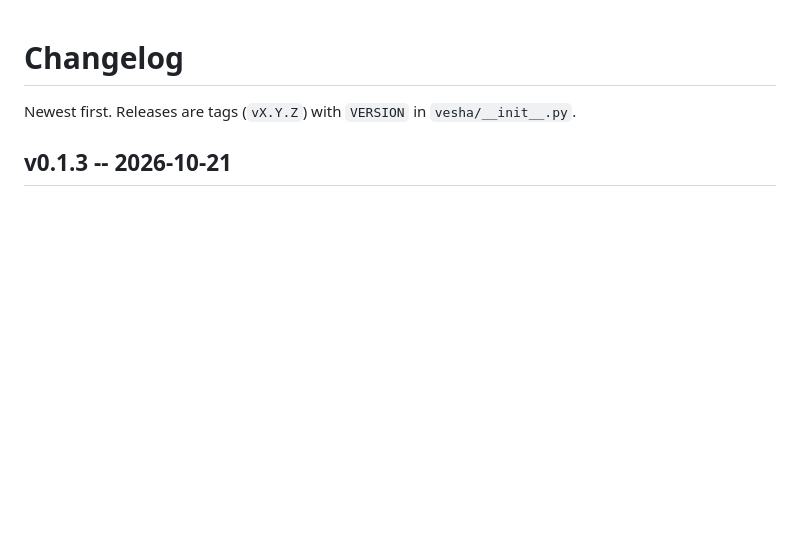
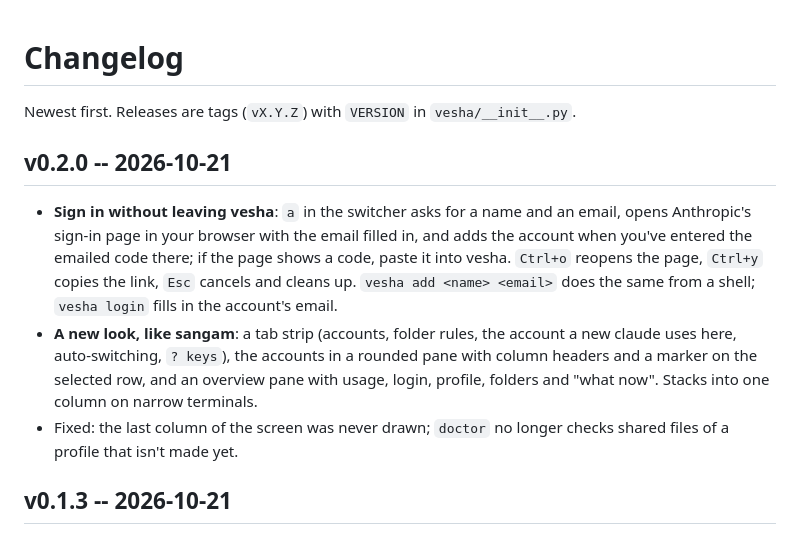
Before and after one commit to Theyashsawarkar/vesha, a Markdown page: CHANGELOG.md, the part around the change. Drawn GitHub-style; blank space fills up the shorter version.

```diff
--- a/CHANGELOG.md
+++ b/CHANGELOG.md
@@ -1,6 +1,23 @@
 # Changelog
 
 Newest first. Releases are tags (`vX.Y.Z`) with `VERSION` in `vesha/__init__.py`.
+
+## v0.2.0 -- 2026-10-21
+
+- **Sign in without leaving vesha**: `a` in the switcher asks for a name and
+  an email, opens Anthropic's sign-in page in your browser with the email
+  filled in, and adds the account when you've entered the emailed code
+  there; if the page shows a code, paste it into vesha. `Ctrl+o` reopens
+  the page, `Ctrl+y` copies the link, `Esc` cancels and cleans up.
+  `vesha add <name> <email>` does the same from a shell; `vesha login`
+  fills in the account's email.
+- **A new look, like sangam**: a tab strip (accounts, folder rules, the
+  account a new claude uses here, auto-switching, `? keys`), the accounts in
+  a rounded pane with column headers and a marker on the selected row, and
+  an overview pane with usage, login, profile, folders and "what now".
+  Stacks into one column on narrow terminals.
+- Fixed: the last column of the screen was never drawn; `doctor` no longer
+  checks shared files of a profile that isn't made yet.
 
 ## v0.1.3 -- 2026-10-21
 
```
Also changed, not shown: README.md (+31 -7 lines), assets/screenshots/keys.png, assets/screenshots/signin.png (added), assets/screenshots/switcher.png, docs/assets/screenshots/keys.png, docs/assets/screenshots/signin.png (added), docs/assets/screenshots/switcher.png, 6 other files.
